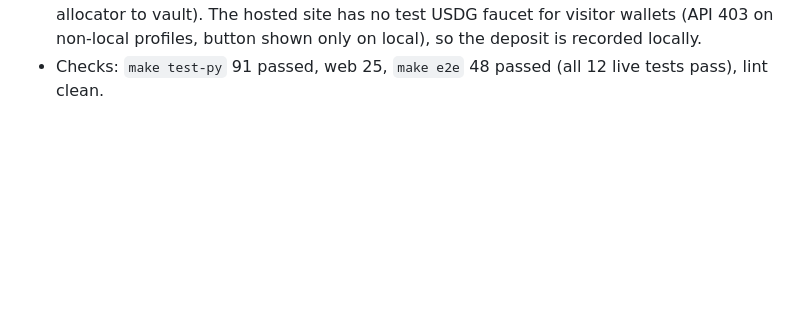
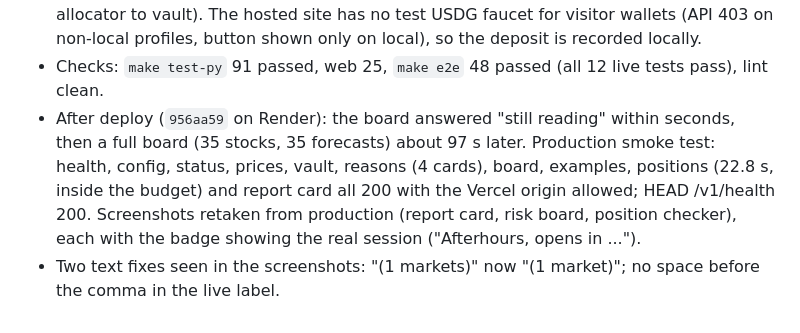
Before and after one commit to bytes06runner/AfterHours, a Markdown page: PROGRESS.md, the part around the change. Rendered like a GitHub page; blank space fills up the shorter version.

```diff
--- a/PROGRESS.md
+++ b/PROGRESS.md
@@ -954,3 +954,11 @@ named fallback, Render free. Vercel Hobby is free for non-commercial personal us
   profiles, button shown only on local), so the deposit is recorded locally.
 - Checks: `make test-py` 91 passed, web 25, `make e2e` 48 passed (all 12 live tests pass), lint
   clean.
+- After deploy (`956aa59` on Render): the board answered "still reading" within seconds, then a
+  full board (35 stocks, 35 forecasts) about 97 s later. Production smoke test: health, config,
+  status, prices, vault, reasons (4 cards), board, examples, positions (22.8 s, inside the
+  budget) and report card all 200 with the Vercel origin allowed; HEAD /v1/health 200.
+  Screenshots retaken from production (report card, risk board, position checker), each with the
+  badge showing the real session ("Afterhours, opens in ...").
+- Two text fixes seen in the screenshots: "(1 markets)" now "(1 market)"; no space before the
+  comma in the live label.
```
Also changed, not shown: README.md (+6 -0 lines), artifacts/screens/live/position-checker.png (added), artifacts/screens/live/report-card.png (added), artifacts/screens/live/risk-board.png (added), 2 other files.
